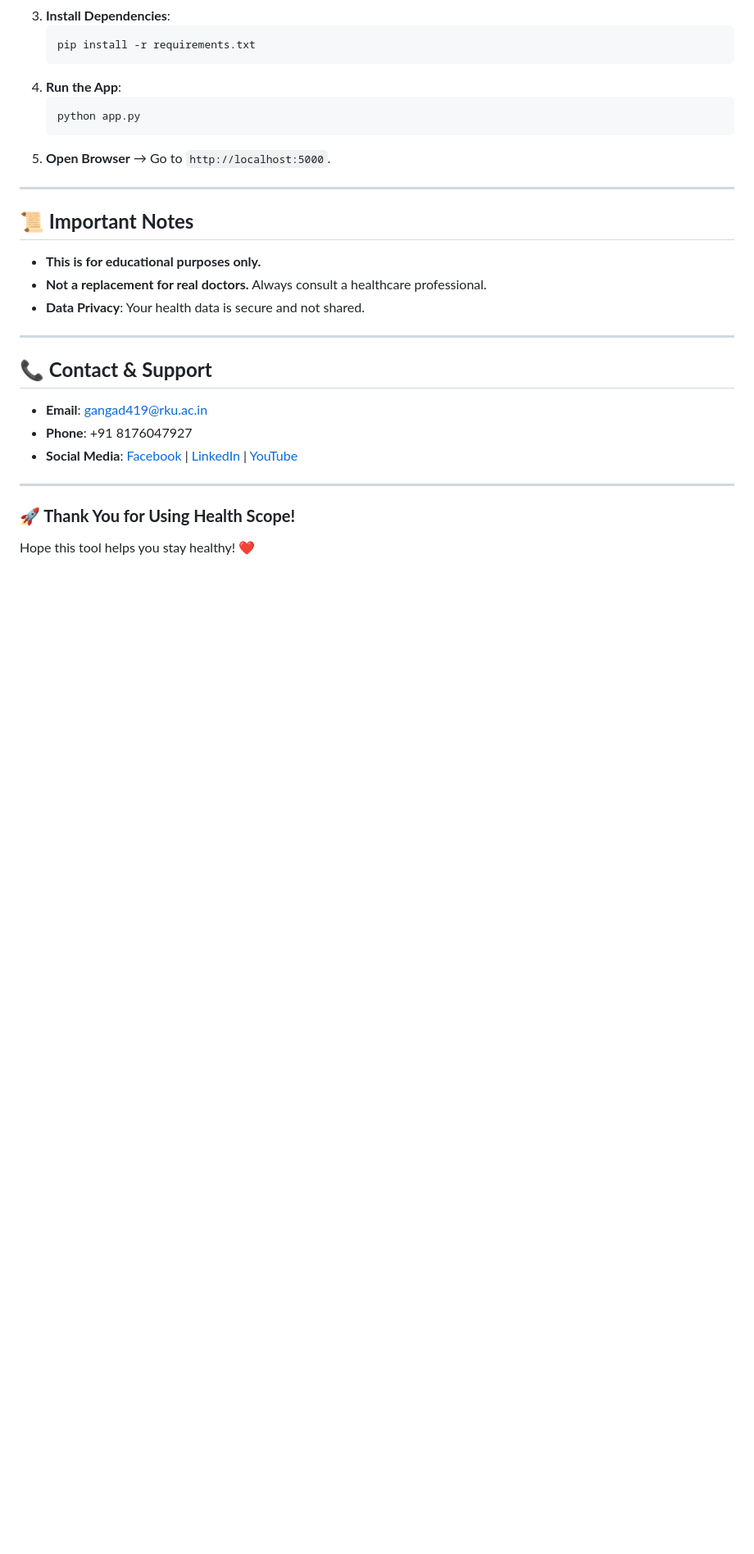
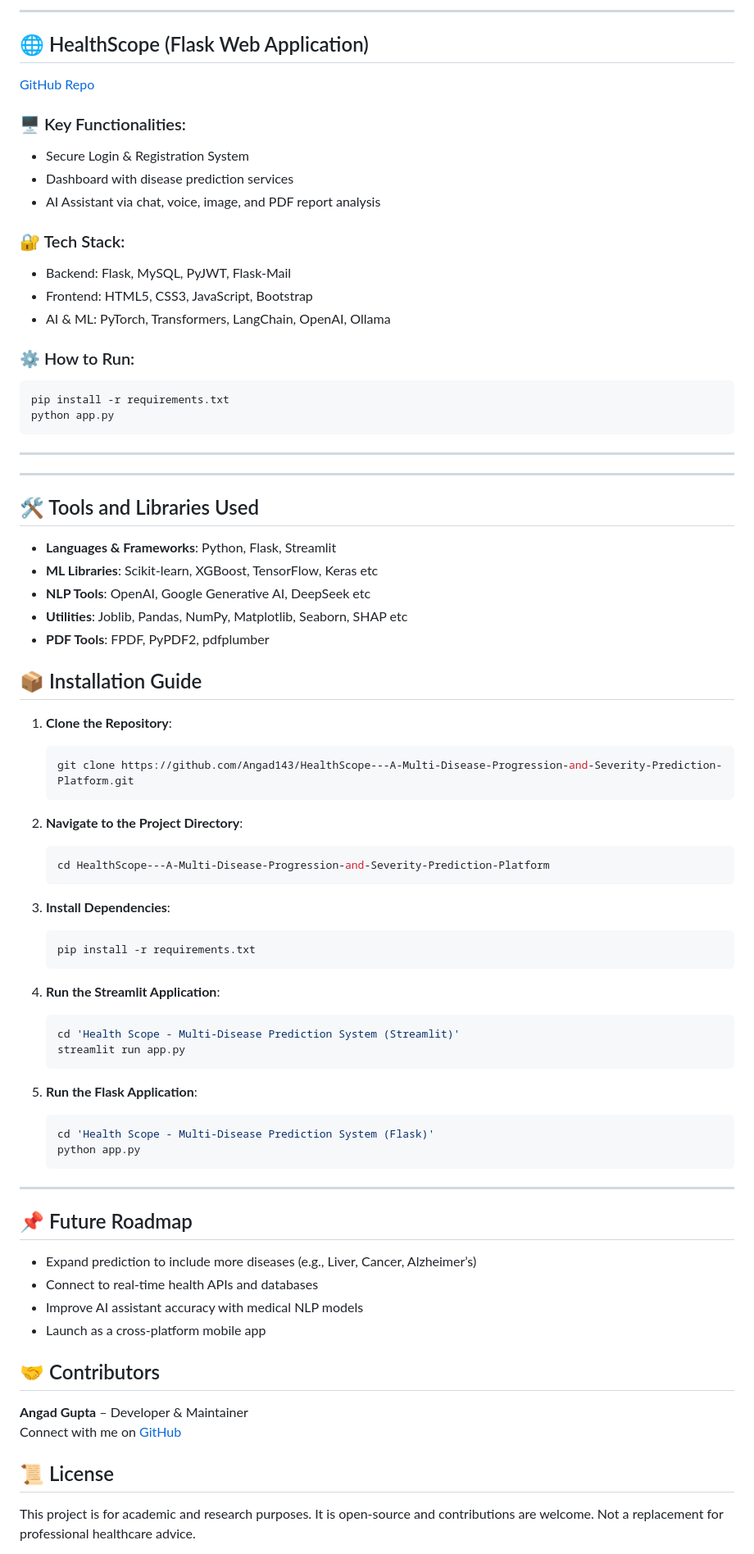
Before and after one commit to Angad143/HealthScope---A-Multi-Disease-Progression-and-Severity-Prediction-Platform, a Markdown page: README.md, the part around the change printed below. Shown: that part at 82% size. Drawn GitHub-style; blank space fills up the shorter version.

Commit message:
details description about the projects

````diff
--- a/README.md
+++ b/README.md
@@ -119,29 +111,82 @@ Once logged in, you can:
+-----------------------------------
+
+## 🌐 HealthScope (Flask Web Application)
+[GitHub Repo](https://github.com/Angad143/HealthScope---A-Multi-Disease-Progression-and-Severity-Prediction-Platform/tree/main/Health%20Scope%20-%20Multi-Disease%20Prediction%20System%20(Flask))
+
+### 🖥️ Key Functionalities:
+- Secure Login & Registration System
+- Dashboard with disease prediction services
+- AI Assistant via chat, voice, image, and PDF report analysis
+
+### 🔐 Tech Stack:
+- Backend: Flask, MySQL, PyJWT, Flask-Mail
+- Frontend: HTML5, CSS3, JavaScript, Bootstrap
+- AI & ML: PyTorch, Transformers, LangChain, OpenAI, Ollama
+
+### ⚙ How to Run:
+```bash
+pip install -r requirements.txt
+python app.py
+```
+
+---------------------------------------------------
+---------------------------------------------------
+
+## 🛠 Tools and Libraries Used
+- **Languages & Frameworks**: Python, Flask, Streamlit
+- **ML Libraries**: Scikit-learn, XGBoost, TensorFlow, Keras etc
+- **NLP Tools**: OpenAI, Google Generative AI, DeepSeek etc
+- **Utilities**: Joblib, Pandas, NumPy, Matplotlib, Seaborn, SHAP etc
+- **PDF Tools**: FPDF, PyPDF2, pdfplumber
+
+## 📦 Installation Guide
+
+1. **Clone the Repository**:
+
+   ```bash
+   git clone https://github.com/Angad143/HealthScope---A-Multi-Disease-Progression-and-Severity-Prediction-Platform.git
+   ```
+
+2. **Navigate to the Project Directory**:
+
+   ```bash
+   cd HealthScope---A-Multi-Disease-Progression-and-Severity-Prediction-Platform
+   ```
+
 3. **Install Dependencies**:
-   ```sh
+
+   ```bash
    pip install -r requirements.txt
    ```
-4. **Run the App**:
-   ```sh
+
+4. **Run the Streamlit Application**:
+
+   ```bash
+   cd 'Health Scope - Multi-Disease Prediction System (Streamlit)'
+   streamlit run app.py
+   ```
+
+5. **Run the Flask Application**:
+
+   ```bash
+   cd 'Health Scope - Multi-Disease Prediction System (Flask)'
    python app.py
    ```
-5. **Open Browser** → Go to `http://localhost:5000`.
 
----
+-------------------------------------
 
-## **📜 Important Notes**
-- **This is for educational purposes only.**
-- **Not a replacement for real doctors.** Always consult a healthcare professional.
-- **Data Privacy**: Your health data is secure and not shared.
+## 📌 Future Roadmap
+- Expand prediction to include more diseases (e.g., Liver, Cancer, Alzheimer’s)
+- Connect to real-time health APIs and databases
+- Improve AI assistant accuracy with medical NLP models
+- Launch as a cross-platform mobile app
 
----
 
-## **📞 Contact & Support**
-- **Email**: gangad419@rku.ac.in
-- **Phone**: +91 8176047927
-- **Social Media**: [Facebook](https://www.facebook.com/gangad143) | [LinkedIn](https://www.linkedin.com/in/angadgupta143/) | [YouTube](https://www.youtube.com/@greenature143)
+## 🤝 Contributors
+**Angad Gupta** – Developer & Maintainer
+Connect with me on [GitHub](https://github.com/Angad143)
 
----
 
-### **🚀 Thank You for Using Health Scope!**
-Hope this tool helps you stay healthy! ❤️
+## 📜 License
+This project is for academic and research purposes. It is open-source and contributions are welcome. Not a replacement for professional healthcare advice.
 
````
Also changed, not shown: other parts of README.md (+87 -92 lines).
